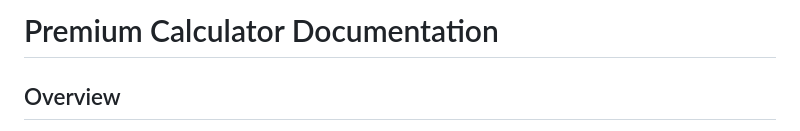
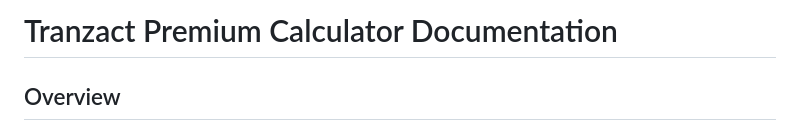
Before and after one commit to sebastianrgarciav/PremiumCalculator, a Markdown page: README.md, the part around the change. Drawn GitHub-style.

```diff
--- a/README.md
+++ b/README.md
@@ -1,5 +1,5 @@
 
-# Premium Calculator Documentation
+# Tranzact Premium Calculator Documentation
 
 ## Overview
 
```
